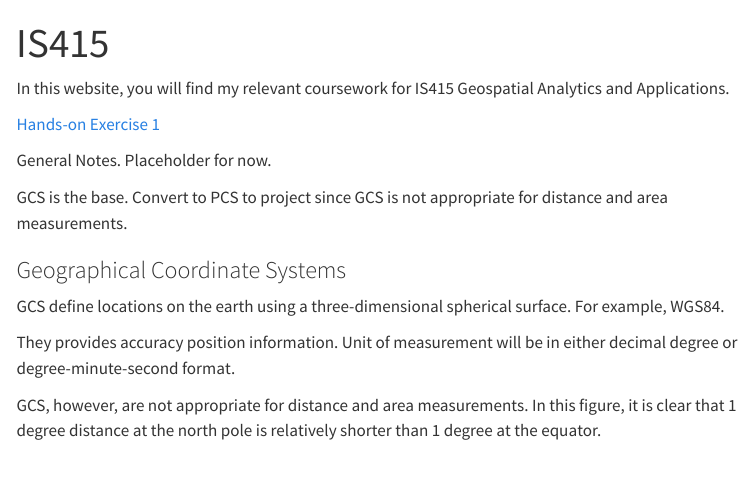
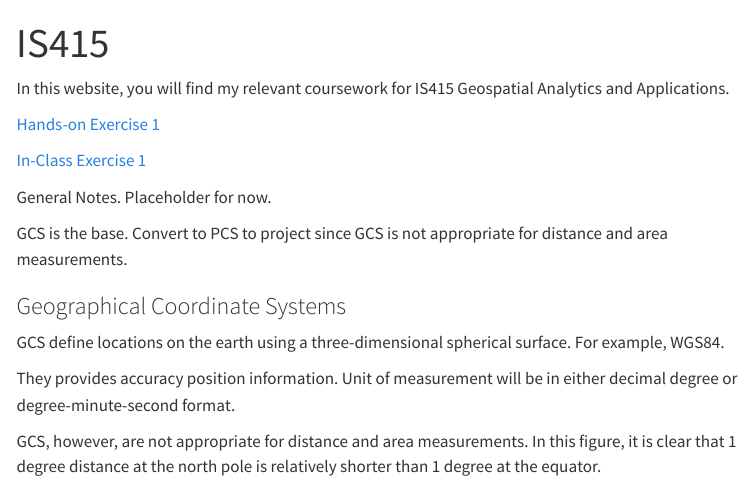
Before and after one commit to ZhiCheng-Lucas/IS415_Project, a Quarto document (index.qmd): the page in a window 1100 px wide, from its top. Rendered offline with R 4.5, knitr and Pandoc in place of Quarto, with nearby package versions; menus at the side of the page are left out.

Commit message:
Update Main Page

```diff
--- a/_quarto.yml
+++ b/_quarto.yml
@@ -31,7 +31,32 @@ website:
           href: "Hands-on_Ex/Hands-on_Ex11/Hands-on_Ex11.html"
         - text: "Hands-on Exercise 12: Spatial Interaction Models"
           href: "Hands-on_Ex/Hands-on_Ex12/Hands-on_Ex12.html"
-
+    - text: "In-Class Exercise"
+      menu:
+        - text: "In-Class Exercise 1"
+          href: "In-Class_Ex/In-Class_Ex01/In-Class_Ex01.html"
+        - text: "In-Class Exercise 2"
+          href: "In-Class_Ex/In-Class_Ex02/In-Class_Ex02.html"
+        - text: "In-Class Exercise 3"
+          href: "In-Class_Ex/In-Class_Ex03/In-Class_Ex03.html"
+        - text: "In-Class Exercise 4"
+          href: "In-Class_Ex/In-Class_Ex04/In-Class_Ex04.html"
+        - text: "In-Class Exercise 5"
+          href: "In-Class_Ex/In-Class_Ex05/In-Class_Ex05.html"
+        - text: "In-Class Exercise 6"
+          href: "In-Class_Ex/In-Class_Ex06/In-Class_Ex06.html"
+        - text: "In-Class Exercise 7"
+          href: "In-Class_Ex/In-Class_Ex07/In-Class_Ex07.html"
+        - text: "In-Class Exercise 8"
+          href: "In-Class_Ex/In-Class_Ex08/In-Class_Ex08.html"
+        - text: "In-Class Exercise 9"
+          href: "In-Class_Ex/In-Class_Ex09/In-Class_Ex09.html"
+        - text: "In-Class Exercise 10"
+          href: "In-Class_Ex/In-Class_Ex10/In-Class_Ex10.html"
+        - text: "In-Class Exercise 11"
+          href: "In-Class_Ex/In-Class_Ex11/In-Class_Ex11.html"
+        - text: "In-Class Exercise 12"
+          href: "In-Class_Ex/In-Class_Ex12/In-Class_Ex12.html"
     right:
       - href: index.qmd
         text: Home
--- a/index.qmd
+++ b/index.qmd
@@ -6,7 +6,13 @@ In this website, you will find my relevant coursework for IS415 Geospatial Analy
 
 <!-- [Hands-on Exercise 1](/Hands-on_Ex/Hands-on_Ex01/Hands-on_Ex01.html) -->
 
+<!-- [In-Class Exercise 1](/In-Class_Ex/In-Class_Ex01/In-Class_Ex01.html)-->
+
+<!-- Use create link. ctrl k or insert. -->
+
 [Hands-on Exercise 1](/Hands-on_Ex/Hands-on_Ex01/Hands-on_Ex01.html)
+
+[In-Class Exercise 1](/In-Class_Ex/In-Class_Ex01/In-Class_Ex01.html)
 
 General Notes. Placeholder for now.
 
```
Also changed, not shown: 4 other files.
